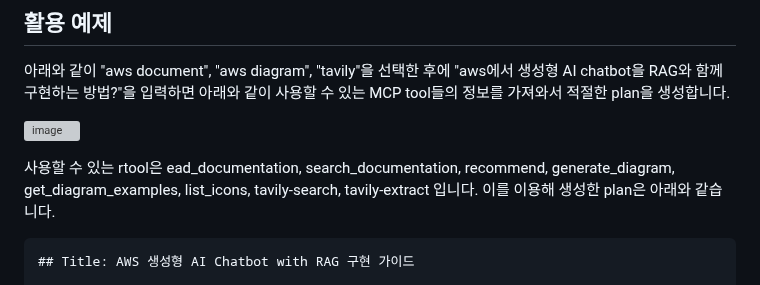
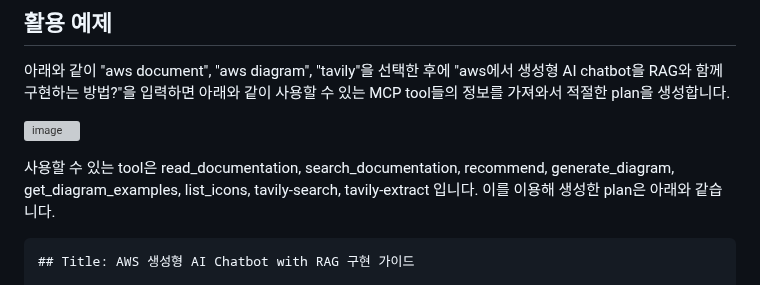
Before and after one commit to kyopark2014/mcp-manus, a Markdown page: README.md, the part around the change. Drawn GitHub-style; grey boxes are pictures that could not be loaded.

````diff
--- a/README.md
+++ b/README.md
@@ -231,7 +231,7 @@ Plan에 따라서 code interpreter가 실행되었고 결과는 아래와 같습
 
 ![image](https://github.com/user-attachments/assets/76f8b1df-e8ec-4e05-b9a5-3e89c58906ec)
 
-사용할 수 있는 rtool은 ead_documentation, search_documentation, recommend, generate_diagram, get_diagram_examples, list_icons, tavily-search, tavily-extract 입니다. 이를 이용해 생성한 plan은 아래와 같습니다.
+사용할 수 있는 tool은 read_documentation, search_documentation, recommend, generate_diagram, get_diagram_examples, list_icons, tavily-search, tavily-extract 입니다. 이를 이용해 생성한 plan은 아래와 같습니다.
 
 ```text
 ## Title: AWS 생성형 AI Chatbot with RAG 구현 가이드
````
